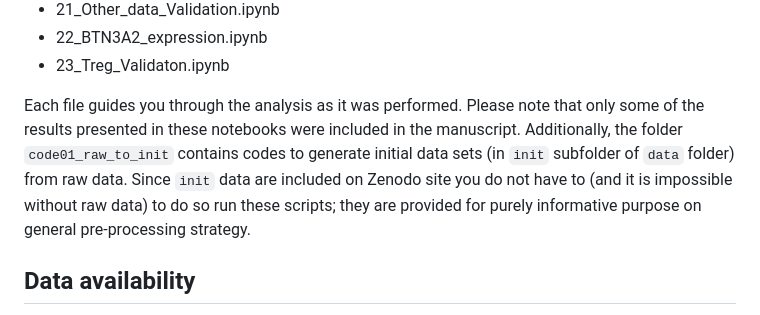
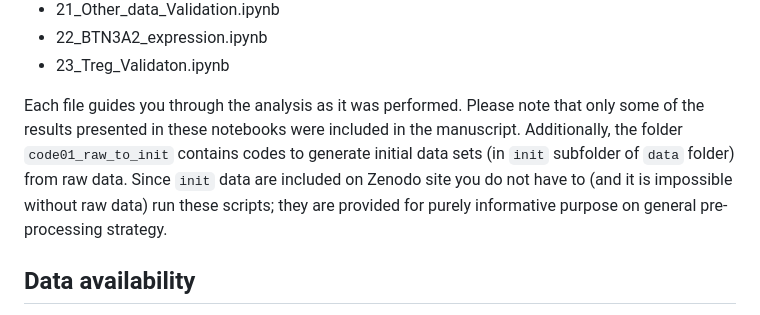
Before and after one commit to Lab-of-Adaptive-Immunity/dia, a Markdown page: README.md, the part around the change. GitHub-like rendering.

Commit message:
Modified README.md (syntax).

```diff
--- a/README.md
+++ b/README.md
@@ -48,7 +48,7 @@ The analysis contains 23 parts, the scripts for which are contained within `code
 * 22_BTN3A2_expression.ipynb
 * 23_Treg_Validaton.ipynb
 
-Each file guides you through the analysis as it was performed. Please note that only some of the results presented in these notebooks were included in the manuscript. Additionally, the folder `code01_raw_to_init` contains codes to generate initial data sets (in `init` subfolder of `data` folder) from raw data. Since `init` data are included on Zenodo site you do not have to (and it is impossible without raw data) to do so run these scripts; they are provided for purely informative purpose on general pre-processing strategy.
+Each file guides you through the analysis as it was performed. Please note that only some of the results presented in these notebooks were included in the manuscript. Additionally, the folder `code01_raw_to_init` contains codes to generate initial data sets (in `init` subfolder of `data` folder) from raw data. Since `init` data are included on Zenodo site you do not have to (and it is impossible without raw data) run these scripts; they are provided for purely informative purpose on general pre-processing strategy.
 
 ## Data availability
 Processed data required to generate figures for the manuscript are available on Zenodo:
```
